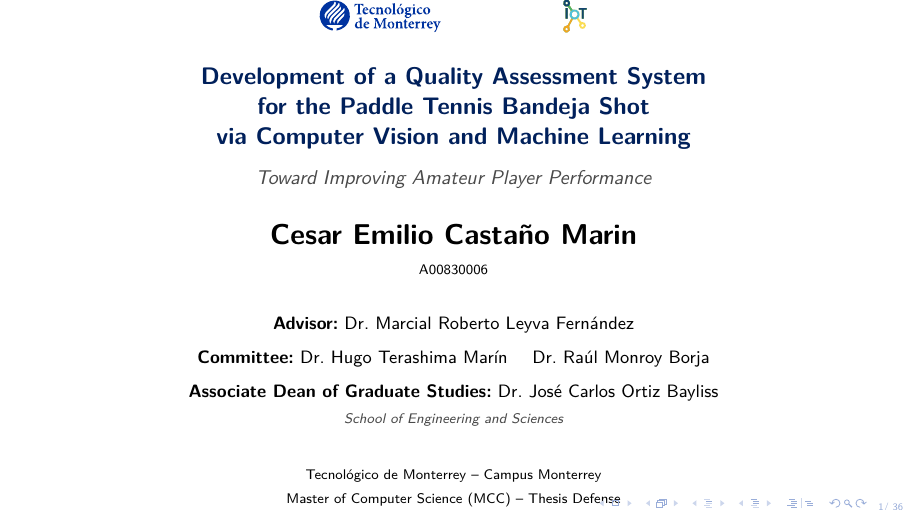
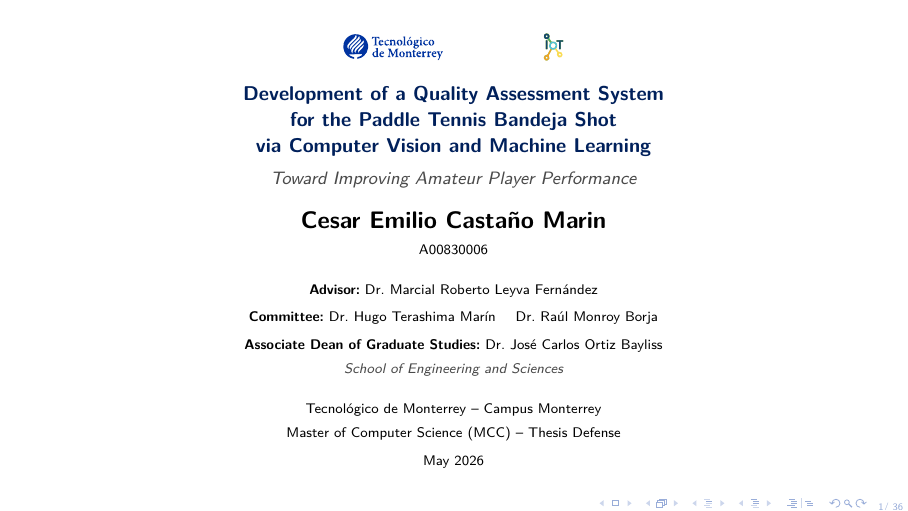
Before and after one commit to CesarEmilioC/FinalThesis_Slides_CesarCastano_A00830006, LaTeX slides (main.tex): page 1 of 42. Compiled offline with pdfLaTeX.

Commit message:
Cambios en slide 1

```diff
--- a/main.tex
+++ b/main.tex
@@ -27,23 +27,23 @@
 \centering
 \vspace*{\fill}
 
-\includegraphics[width=0.34\linewidth]{./DATA/FIGS/Logo.pdf}\\[14pt]
+\includegraphics[width=0.28\linewidth]{./DATA/FIGS/Logo.pdf}\\[8pt]
 
-{\large\bfseries\color{tecdark}Development of a Quality Assessment System}\\[3pt]
-{\large\bfseries\color{tecdark}for the Paddle Tennis Bandeja Shot}\\[3pt]
-{\large\bfseries\color{tecdark}via Computer Vision and Machine Learning}\\[8pt]
-{\normalsize\itshape\color{slidegray}Toward Improving Amateur Player Performance}\\[18pt]
+{\normalsize\bfseries\color{tecdark}Development of a Quality Assessment System}\\[1pt]
+{\normalsize\bfseries\color{tecdark}for the Paddle Tennis Bandeja Shot}\\[1pt]
+{\normalsize\bfseries\color{tecdark}via Computer Vision and Machine Learning}\\[4pt]
+{\small\itshape\color{slidegray}Toward Improving Amateur Player Performance}\\[10pt]
 
-{\Large\bfseries Cesar Emilio Casta\~no Marin}\\[3pt]
-{\footnotesize A00830006}\\[16pt]
+{\large\bfseries Cesar Emilio Casta\~no Marin}\\[1pt]
+{\scriptsize A00830006}\\[8pt]
 
-{\small \textbf{Advisor:}~Dr.\ Marcial Roberto Leyva Fern\'andez}\\[5pt]
-{\small \textbf{Committee:}~Dr.\ Hugo Terashima Mar\'in \quad Dr.\ Ra\'ul Monroy Borja}\\[5pt]
-{\small \textbf{Associate Dean of Graduate Studies:}~Dr.\ Jos\'e Carlos Ortiz Bayliss}\\[1pt]
-{\scriptsize\itshape\color{slidegray}School of Engineering and Sciences}\\[16pt]
+{\footnotesize \textbf{Advisor:}~Dr.\ Marcial Roberto Leyva Fern\'andez}\\[2pt]
+{\footnotesize \textbf{Committee:}~Dr.\ Hugo Terashima Mar\'in \quad Dr.\ Ra\'ul Monroy Borja}\\[2pt]
+{\footnotesize \textbf{Associate Dean of Graduate Studies:}~Dr.\ Jos\'e Carlos Ortiz Bayliss}\\[0pt]
+{\scriptsize\itshape\color{slidegray}School of Engineering and Sciences}\\[8pt]
 
-{\footnotesize Tecnol\'ogico de Monterrey -- Campus Monterrey}\\
-{\footnotesize Master of Computer Science (MCC) -- Thesis Defense}\\[5pt]
+{\scriptsize Tecnol\'ogico de Monterrey -- Campus Monterrey}\\
+{\scriptsize Master of Computer Science (MCC) -- Thesis Defense}\\[2pt]
 {\scriptsize May 2026}
 
 \vspace*{\fill}
```
